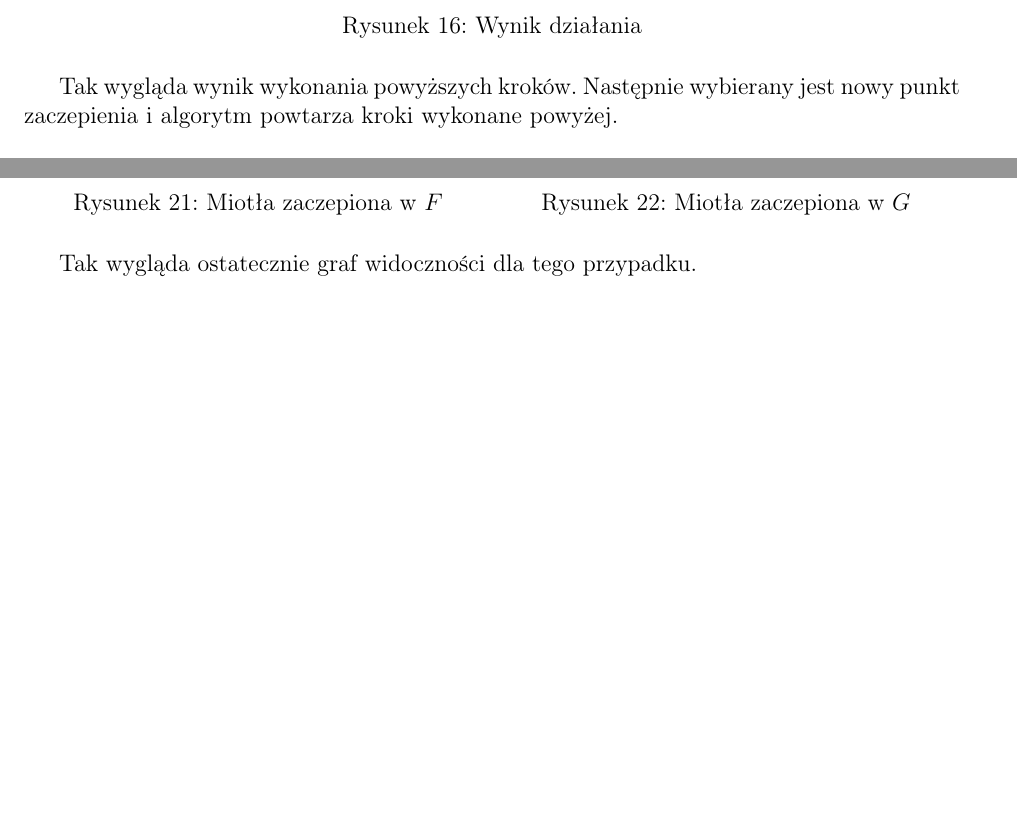
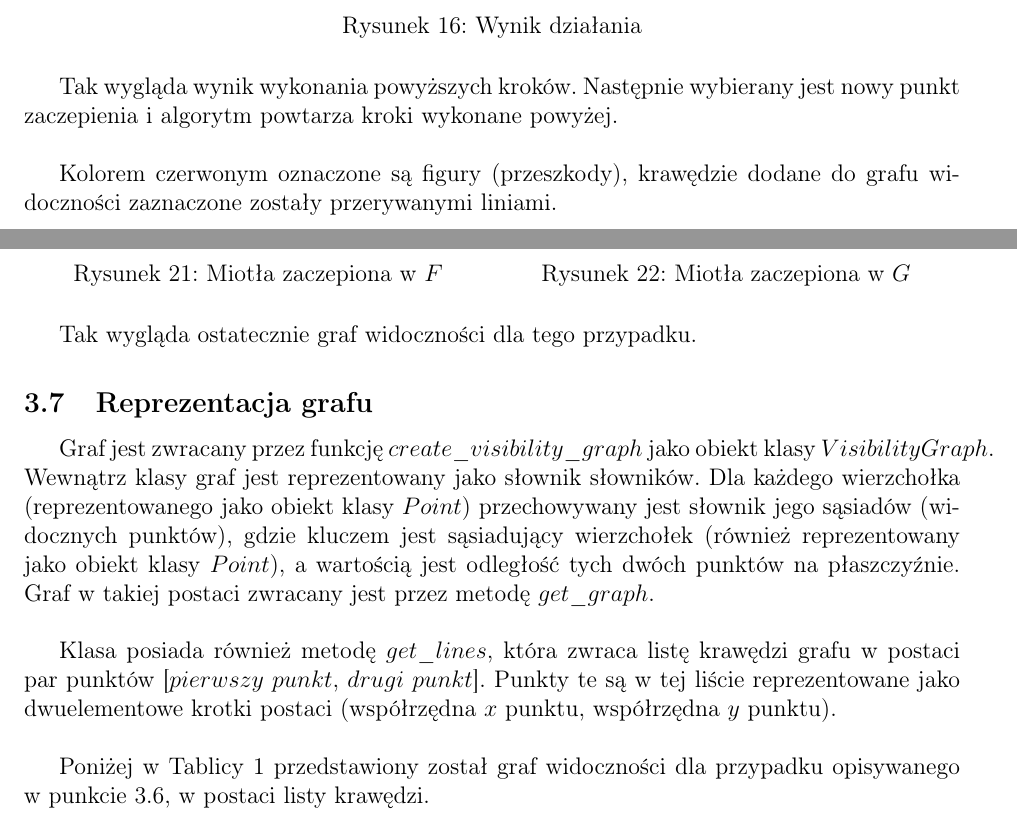
Before and after one commit to MrJake222/algorytmy_geometryczne, a LaTeX document (visibility_graph_project/docs/geom-proj-spr.tex): two parts of pages 17 and 19 of 23, joined at a grey line, cut so that both start at the same text, the shorter picture padded with empty space. Compiled offline with pdfLaTeX.

Commit message:
updated sprawkooo

```diff
--- a/visibility_graph_project/docs/geom-proj-spr.tex
+++ b/visibility_graph_project/docs/geom-proj-spr.tex
@@ -406,13 +406,26 @@
 			\imgcustomsize{visibility-sum-001.jpg}{Wynik działania}{0.35}
 			Tak wygląda wynik wykonania powyższych kroków. Następnie wybierany jest nowy punkt zaczepienia i algorytm powtarza kroki wykonane powyżej.
 
+			\vspace{\baselineskip} % newline
+			Kolorem czerwonym oznaczone są figury (przeszkody), krawędzie dodane do grafu widoczności zaznaczone zostały przerywanymi liniami.
+
 			\imgsidebyside{visibility-sum-002.jpg}{Miotła zaczepiona w $ B $}{visibility-sum-003.jpg}{Miotła zaczepiona w $ C $}
 			\imgsidebyside{visibility-sum-004.jpg}{Miotła zaczepiona w $ D $}{visibility-sum-005.jpg}{Miotła zaczepiona w $ E $}
 			\imgsidebyside{visibility-sum-006.jpg}{Miotła zaczepiona w $ F $}{visibility-sum-007.jpg}{Miotła zaczepiona w $ G $}
 
 			Tak wygląda ostatecznie graf widoczności dla tego przypadku.
-		\tab{res/results.txt}{Reprezentacja grafu widzialności poprzez pary punktów}
 
+		\subsection{Reprezentacja grafu}
+
+		Graf jest zwracany przez funkcję $ create\_visibility\_graph $ jako obiekt klasy $ VisibilityGraph $. Wewnątrz klasy graf jest reprezentowany jako słownik słowników. Dla każdego wierzchołka (reprezentowanego jako obiekt klasy $ Point $) przechowywany jest słownik jego sąsiadów (widocznych punktów), gdzie kluczem jest sąsiadujący wierzchołek (również reprezentowany jako obiekt klasy $ Point $), a wartością jest odległość tych dwóch punktów na płaszczyźnie. Graf w takiej postaci zwracany jest przez metodę $ get\_graph $.
+
+		\vspace{\baselineskip} % newline
+		Klasa posiada również metodę $ get\_lines $, która zwraca listę krawędzi grafu w postaci par punktów [$ pierwszy $ $ punkt $, $ drugi $ $ punkt $]. Punkty te są w tej liście reprezentowane jako dwuelementowe krotki postaci (współrzędna $ x $ punktu, współrzędna $ y $ punktu).
+
+		\vspace{\baselineskip} % newline
+		Poniżej w Tablicy 1 przedstawiony został graf widoczności dla przypadku opisywanego w punkcie \ref{sssec:steps}, w postaci listy krawędzi.
+
+		\tab{res/results.txt}{Reprezentacja grafu widoczności poprzez pary punktów tworzące listę krawędzi}
 
 		\subsection{Testy}
 				Testy odzwierciedlają przedstawione wyżej sytuacje.
```
Also changed, not shown: visibility_graph_project/docs/geom-proj-spr.tex (4 more changed lines). Lines whose indentation alone changed are shown as unchanged.
